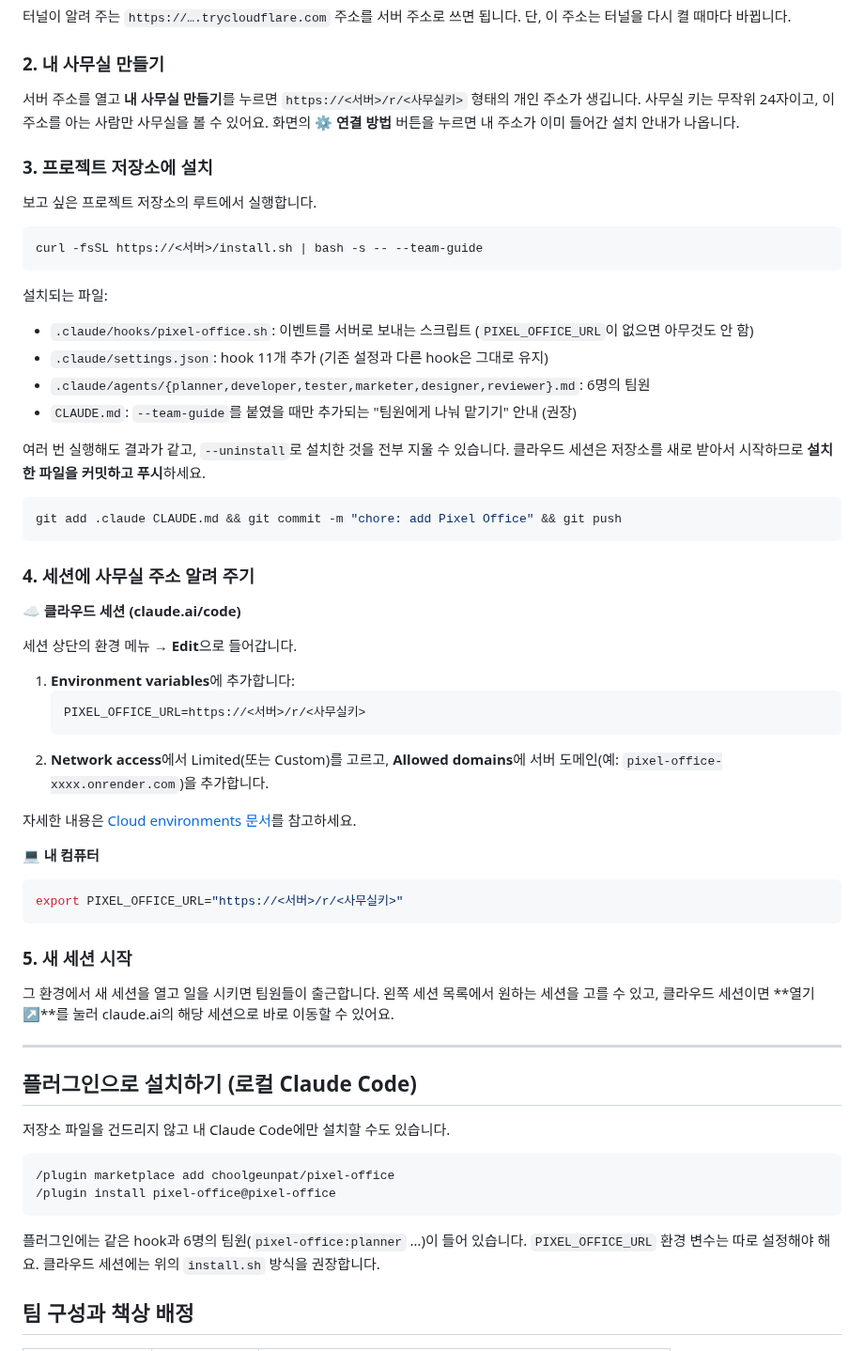
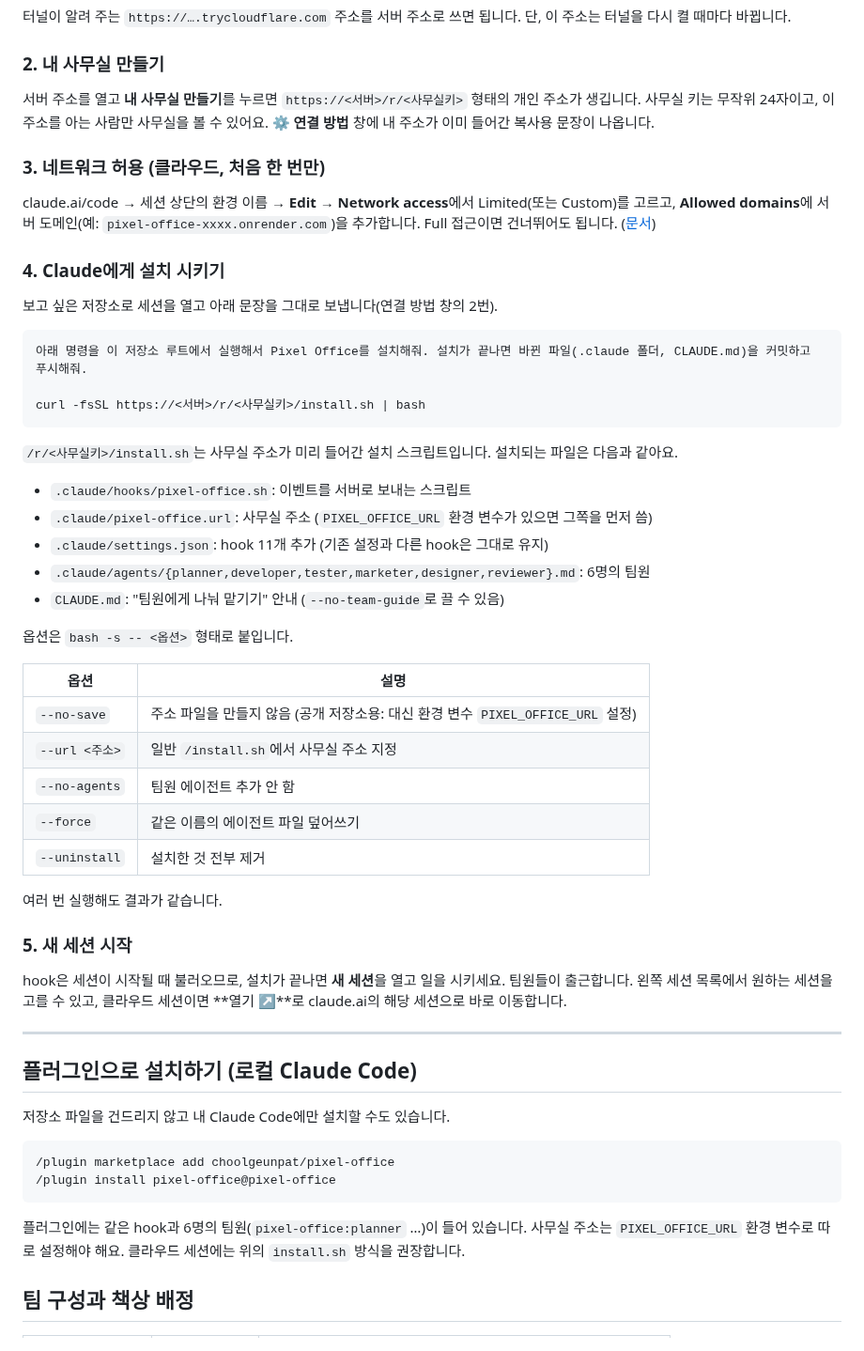
Before and after one commit to choolgeunpat/pixel-office, a Markdown page: README.md, the part around one of its changes. Shown at 94% size. Drawn GitHub-style.

````diff
--- a/README.md
+++ b/README.md
@@ -64,52 +66,45 @@ npx cloudflared tunnel --url http://localhost:8787
 
 ### 2. 내 사무실 만들기
 
-서버 주소를 열고 **내 사무실 만들기**를 누르면 `https://<서버>/r/<사무실키>` 형태의 개인 주소가 생깁니다. 사무실 키는 무작위 24자이고, 이 주소를 아는 사람만 사무실을 볼 수 있어요. 화면의 **⚙ 연결 방법** 버튼을 누르면 내 주소가 이미 들어간 설치 안내가 나옵니다.
+서버 주소를 열고 **내 사무실 만들기**를 누르면 `https://<서버>/r/<사무실키>` 형태의 개인 주소가 생깁니다. 사무실 키는 무작위 24자이고, 이 주소를 아는 사람만 사무실을 볼 수 있어요. **⚙ 연결 방법** 창에 내 주소가 이미 들어간 복사용 문장이 나옵니다.
 
-### 3. 프로젝트 저장소에 설치
+### 3. 네트워크 허용 (클라우드, 처음 한 번만)
 
-보고 싶은 프로젝트 저장소의 루트에서 실행합니다.
+claude.ai/code → 세션 상단의 환경 이름 → **Edit** → **Network access**에서 Limited(또는 Custom)를 고르고, **Allowed domains**에 서버 도메인(예: `pixel-office-xxxx.onrender.com`)을 추가합니다. Full 접근이면 건너뛰어도 됩니다. ([문서](https://code.claude.com/docs/en/cloud-environments#network-access))
 
-```bash
-curl -fsSL https://<서버>/install.sh | bash -s -- --team-guide
+### 4. Claude에게 설치 시키기
+
+보고 싶은 저장소로 세션을 열고 아래 문장을 그대로 보냅니다(연결 방법 창의 2번).
+
+```
+아래 명령을 이 저장소 루트에서 실행해서 Pixel Office를 설치해줘. 설치가 끝나면 바뀐 파일(.claude 폴더, CLAUDE.md)을 커밋하고 푸시해줘.
+
+curl -fsSL https://<서버>/r/<사무실키>/install.sh | bash
 ```
 
-설치되는 파일:
+`/r/<사무실키>/install.sh`는 사무실 주소가 미리 들어간 설치 스크립트입니다. 설치되는 파일은 다음과 같아요.
 
-- `.claude/hooks/pixel-office.sh`: 이벤트를 서버로 보내는 스크립트 (`PIXEL_OFFICE_URL`이 없으면 아무것도 안 함)
+- `.claude/hooks/pixel-office.sh`: 이벤트를 서버로 보내는 스크립트
+- `.claude/pixel-office.url`: 사무실 주소 (`PIXEL_OFFICE_URL` 환경 변수가 있으면 그쪽을 먼저 씀)
 - `.claude/settings.json`: hook 11개 추가 (기존 설정과 다른 hook은 그대로 유지)
 - `.claude/agents/{planner,developer,tester,marketer,designer,reviewer}.md`: 6명의 팀원
-- `CLAUDE.md`: `--team-guide`를 붙였을 때만 추가되는 "팀원에게 나눠 맡기기" 안내 (권장)
+- `CLAUDE.md`: "팀원에게 나눠 맡기기" 안내 (`--no-team-guide`로 끌 수 있음)
 
-여러 번 실행해도 결과가 같고, `--uninstall`로 설치한 것을 전부 지울 수 있습니다. 클라우드 세션은 저장소를 새로 받아서 시작하므로 **설치한 파일을 커밋하고 푸시**하세요.
+옵션은 `bash -s -- <옵션>` 형태로 붙입니다.
 
-```bash
-git add .claude CLAUDE.md && git commit -m "chore: add Pixel Office" && git push
-```
+| 옵션 | 설명 |
+|---|---|
+| `--no-save` | 주소 파일을 만들지 않음 (공개 저장소용: 대신 환경 변수 `PIXEL_OFFICE_URL` 설정) |
+| `--url <주소>` | 일반 `/install.sh`에서 사무실 주소 지정 |
+| `--no-agents` | 팀원 에이전트 추가 안 함 |
+| `--force` | 같은 이름의 에이전트 파일 덮어쓰기 |
+| `--uninstall` | 설치한 것 전부 제거 |
 
-### 4. 세션에 사무실 주소 알려 주기
-
-**☁️ 클라우드 세션 (claude.ai/code)**
-
-세션 상단의 환경 메뉴 → **Edit**으로 들어갑니다.
-
-1. **Environment variables**에 추가합니다:
-   ```
-   PIXEL_OFFICE_URL=https://<서버>/r/<사무실키>
-   ```
-2. **Network access**에서 Limited(또는 Custom)를 고르고, **Allowed domains**에 서버 도메인(예: `pixel-office-xxxx.onrender.com`)을 추가합니다.
-
-자세한 내용은 [Cloud environments 문서](https://code.claude.com/docs/en/cloud-environments#network-access)를 참고하세요.
-
-**💻 내 컴퓨터**
-
-```bash
-export PIXEL_OFFICE_URL="https://<서버>/r/<사무실키>"
-```
+여러 번 실행해도 결과가 같습니다.
 
 ### 5. 새 세션 시작
 
-그 환경에서 새 세션을 열고 일을 시키면 팀원들이 출근합니다. 왼쪽 세션 목록에서 원하는 세션을 고를 수 있고, 클라우드 세션이면 **열기 ↗**를 눌러 claude.ai의 해당 세션으로 바로 이동할 수 있어요.
+hook은 세션이 시작될 때 불러오므로, 설치가 끝나면 **새 세션**을 열고 일을 시키세요. 팀원들이 출근합니다. 왼쪽 세션 목록에서 원하는 세션을 고를 수 있고, 클라우드 세션이면 **열기 ↗**로 claude.ai의 해당 세션으로 바로 이동합니다.
 
 ---
 
@@ -122,7 +117,7 @@ export PIXEL_OFFICE_URL="https://<서버>/r/<사무실키>"
 /plugin install pixel-office@pixel-office
 ```
 
-플러그인에는 같은 hook과 6명의 팀원(`pixel-office:planner` …)이 들어 있습니다. `PIXEL_OFFICE_URL` 환경 변수는 따로 설정해야 해요. 클라우드 세션에는 위의 `install.sh` 방식을 권장합니다.
+플러그인에는 같은 hook과 6명의 팀원(`pixel-office:planner` …)이 들어 있습니다. 사무실 주소는 `PIXEL_OFFICE_URL` 환경 변수로 따로 설정해야 해요. 클라우드 세션에는 위의 `install.sh` 방식을 권장합니다.
 
 ## 팀 구성과 책상 배정
 
````
Also changed, not shown: other parts of README.md (+6 -4 lines), MANUAL.md (added, +174 -0 lines), docs/office.png, docs/screenshot.png, docs/setup-guide.png (added), 12 other files.
